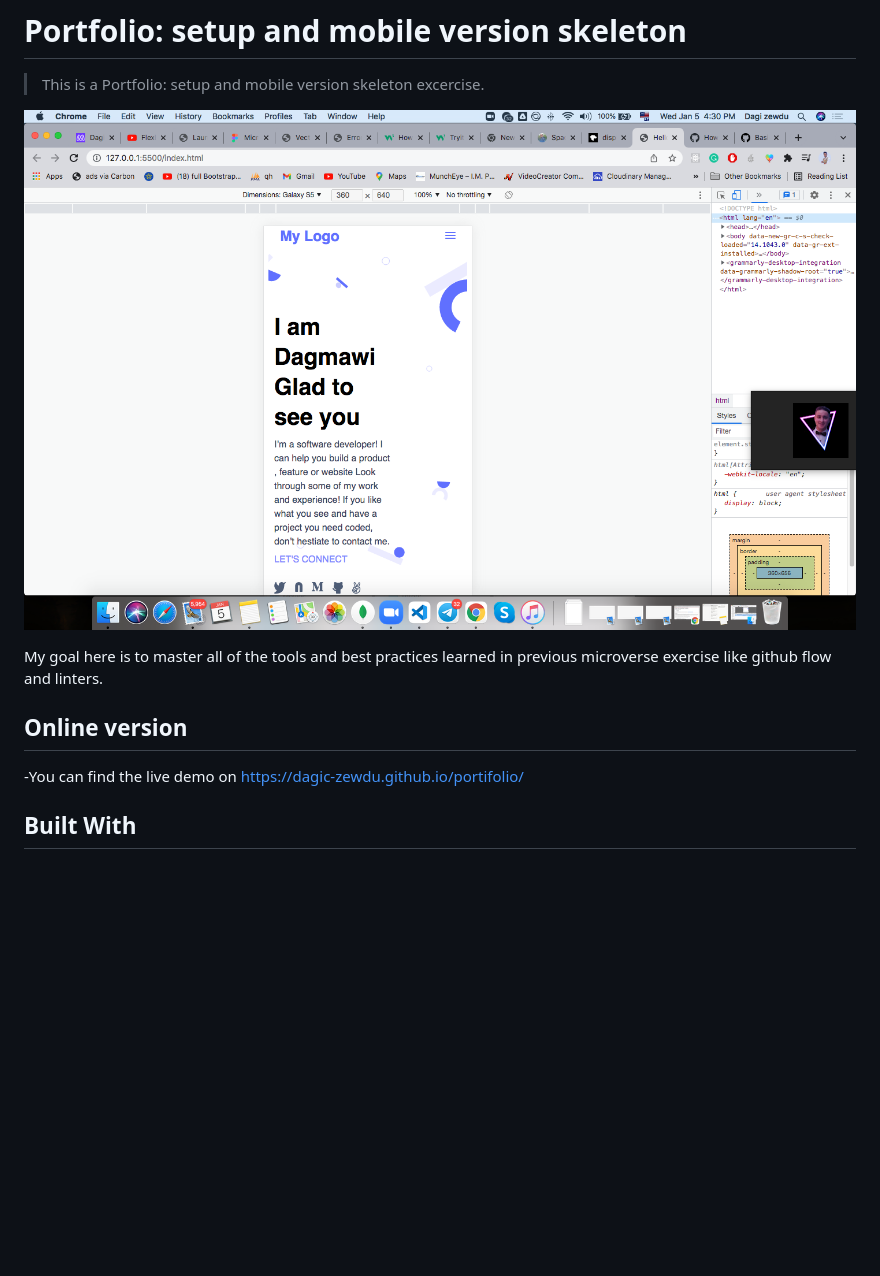
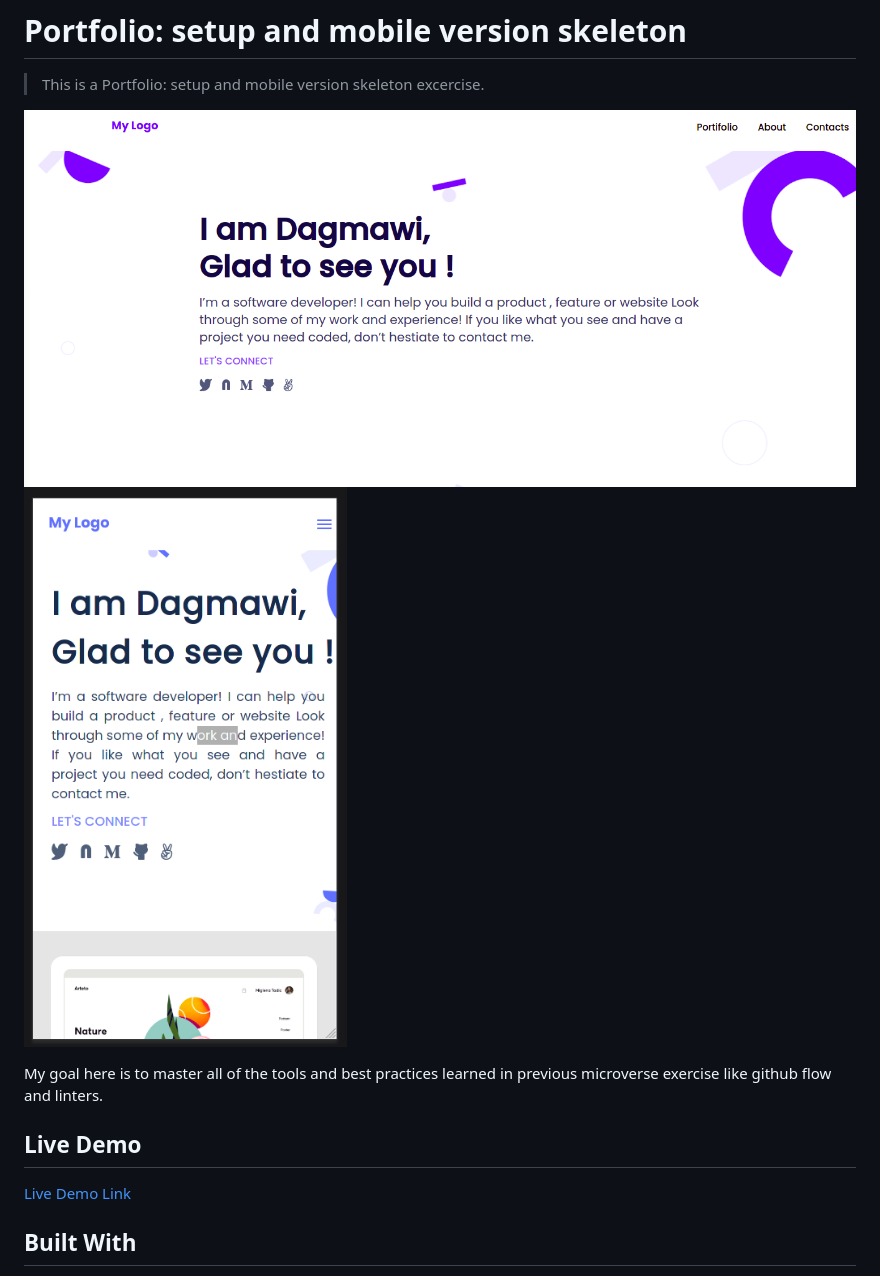
Before and after one commit to Dagic-zewdu/portifolio, a Markdown page: README.md, the part around the change printed below. GitHub-like rendering; pictures changed too: images/desktop.png (added), images/mobile.png (added); blank space fills up the shorter version.

```diff
--- a/README.md
+++ b/README.md
@@ -2,13 +2,15 @@
 
 > This is a Portfolio: setup and mobile version skeleton excercise.
 
-![screenshot](images/sample.png)
+![screenshot](images/desktop.png)
+![screenshot](images/mobile.png)
 
 My goal here is to master all of the tools and best practices learned in previous microverse exercise like github flow and linters.
 
-## Online version
+## Live Demo
 
--You can find the live demo on https://dagic-zewdu.github.io/portifolio/
+[Live Demo Link](https://dagic-zewdu.github.io/portifolio/)
+
 ## Built With
 
 - Lighthouse (An open-source, automated tool for improving the quality of web pages. It has audits for performance, accessibility, progressive web apps, SEO and more).
```
Also changed, not shown: other parts of README.md (+29 -4 lines), mit.md (added).
